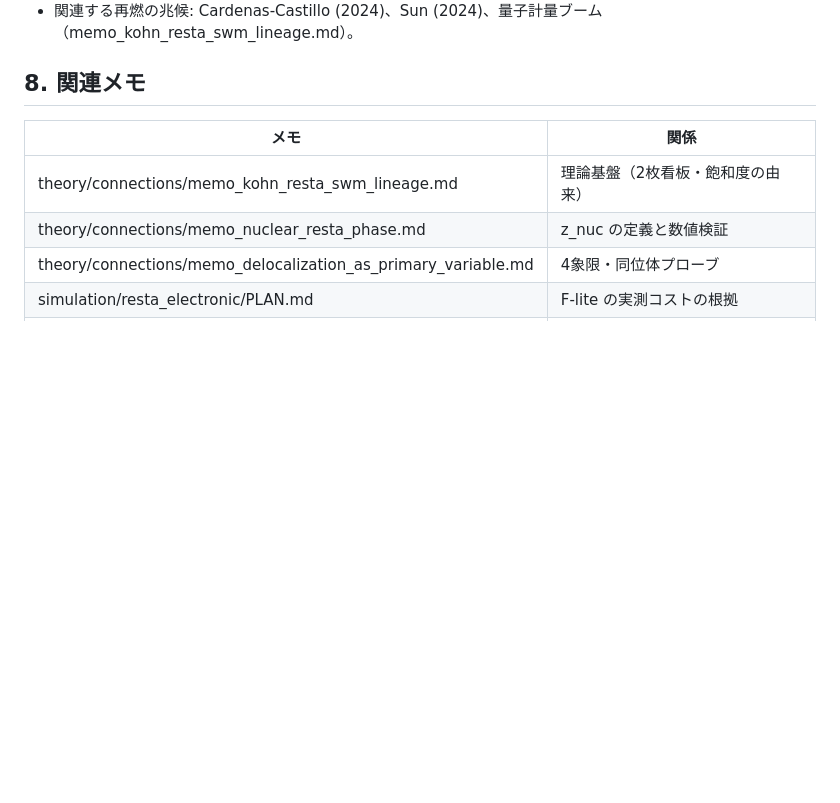
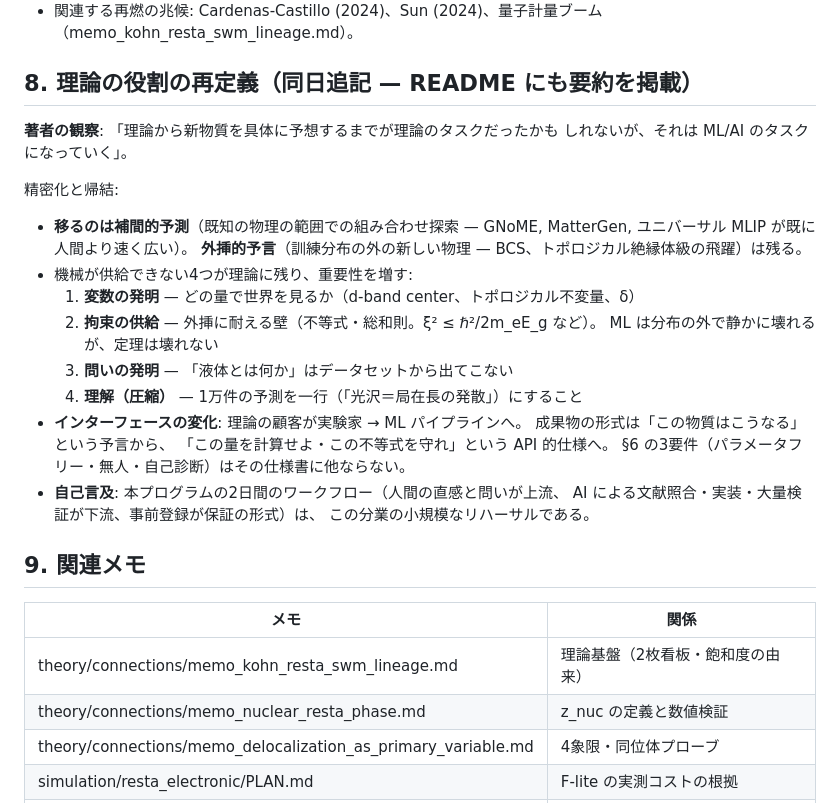
Before and after one commit to miyauchikazuyoshi/sento-optics, a Markdown page: drafts/strategy_ml_descriptor_2026-07-05.md, the part around the change. Drawn GitHub-style; blank space fills up the shorter version.

```diff
--- a/drafts/strategy_ml_descriptor_2026-07-05.md
+++ b/drafts/strategy_ml_descriptor_2026-07-05.md
@@ -90,7 +90,30 @@
 - 関連する再燃の兆候: Cardenas-Castillo (2024)、Sun (2024)、量子計量ブーム
   （memo_kohn_resta_swm_lineage.md）。
 
-## 8. 関連メモ
+## 8. 理論の役割の再定義（同日追記 — README にも要約を掲載）
+
+**著者の観察**: 「理論から新物質を具体に予想するまでが理論のタスクだったかも
+しれないが、それは ML/AI のタスクになっていく」。
+
+精密化と帰結:
+- **移るのは補間的予測**（既知の物理の範囲での組み合わせ探索 — GNoME,
+  MatterGen, ユニバーサル MLIP が既に人間より速く広い）。
+  **外挿的予言**（訓練分布の外の新しい物理 — BCS、トポロジカル絶縁体級の飛躍）は残る。
+- 機械が供給できない4つが理論に残り、重要性を増す:
+  1. **変数の発明** — どの量で世界を見るか（d-band center、トポロジカル不変量、δ）
+  2. **拘束の供給** — 外挿に耐える壁（不等式・総和則。ξ² ≤ ℏ²/2m_eE_g など）。
+     ML は分布の外で静かに壊れるが、定理は壊れない
+  3. **問いの発明** — 「液体とは何か」はデータセットから出てこない
+  4. **理解（圧縮）** — 1万件の予測を一行（「光沢＝局在長の発散」）にすること
+- **インターフェースの変化**: 理論の顧客が実験家 → ML パイプラインへ。
+  成果物の形式は「この物質はこうなる」という予言から、
+  「この量を計算せよ・この不等式を守れ」という API 的仕様へ。
+  §6 の3要件（パラメータフリー・無人・自己診断）はその仕様書に他ならない。
+- **自己言及**: 本プログラムの2日間のワークフロー（人間の直感と問いが上流、
+  AI による文献照合・実装・大量検証が下流、事前登録が保証の形式）は、
+  この分業の小規模なリハーサルである。
+
+## 9. 関連メモ
 
 | メモ | 関係 |
 |------|------|
```
Also changed, not shown: README.md (+13 -0 lines), README_ja.md (+13 -0 lines).
